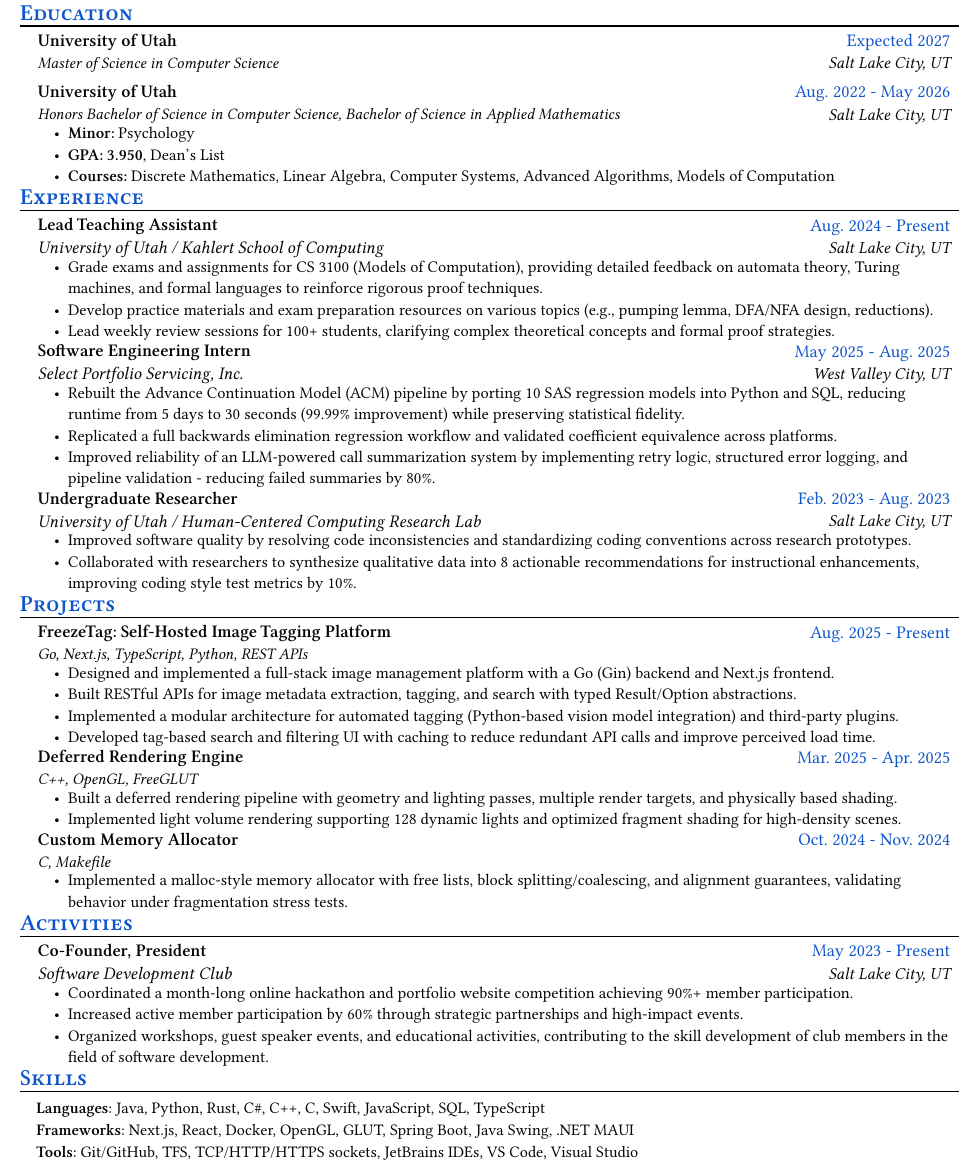
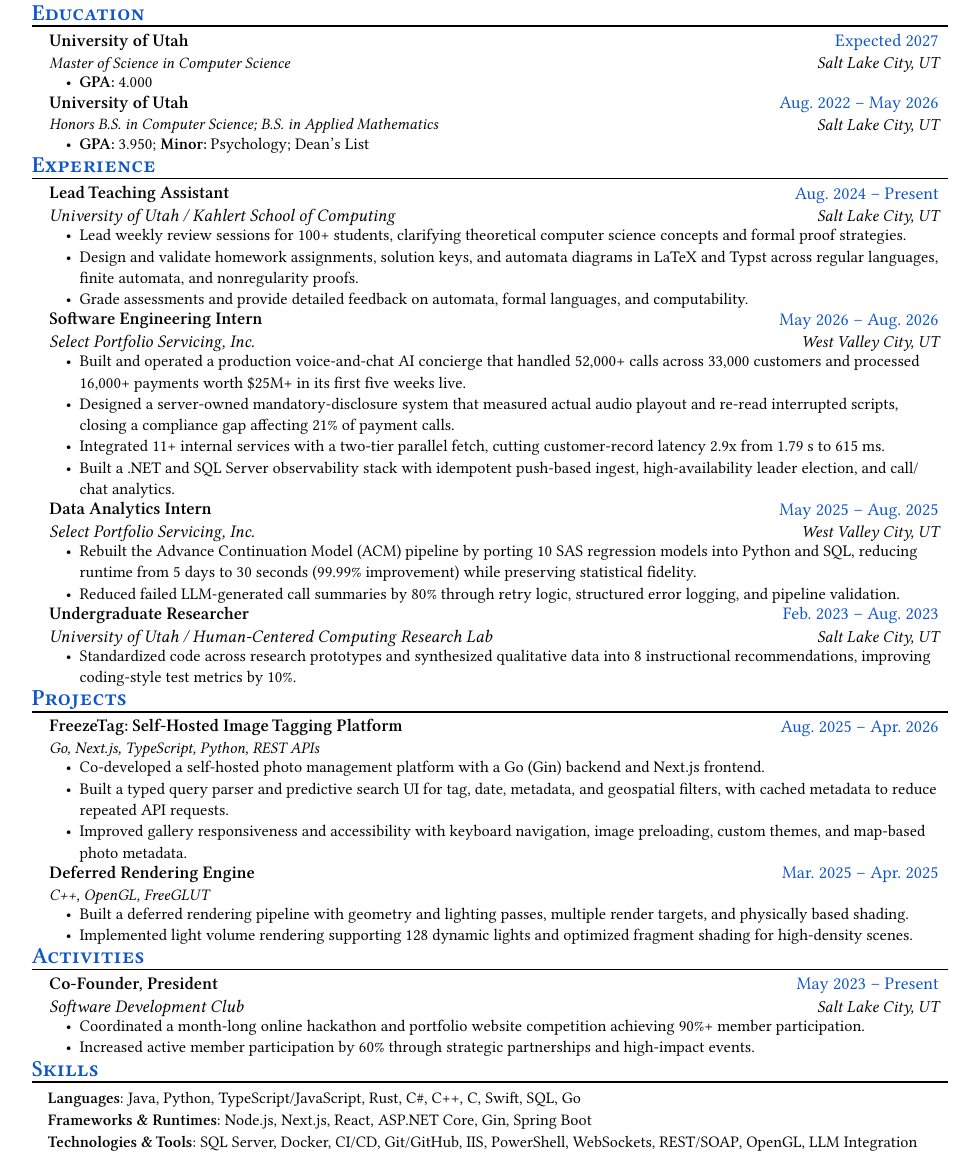
Before and after one commit to SathyaTadinada/Resume-Template, a Typst document (resume.typ): part of the page, cut so that both start at the same text. Compiled offline with Typst 0.15.

Commit message:
Update resume for MS

```diff
--- a/resume.typ
+++ b/resume.typ
@@ -27,17 +27,16 @@
   name: "University of Utah",
   degree: "Master of Science in Computer Science",
   location: "Salt Lake City, UT",
-  date: "Expected 2027"
+  date: "Expected 2027",
+  [#text(weight:600, "GPA:") 4.000],
 )
 
 #edu_item(
   name: "University of Utah",
-  degree: "Honors Bachelor of Science in Computer Science, Bachelor of Science in Applied Mathematics",
+  degree: "Honors B.S. in Computer Science; B.S. in Applied Mathematics",
   location: "Salt Lake City, UT",
-  date: "Aug. 2022 - May 2026",
-  [#text(weight:600, "Minor:") Psychology],
-  [#text(weight:600, "GPA: 3.950"), Dean's List],
-  [#text(weight:600, "Courses:") Discrete Mathematics, Linear Algebra, Computer Systems, Advanced Algorithms, Models of Computation]
+  date: "Aug. 2022 – May 2026",
+  [#text(weight:600, "GPA:") 3.950; #text(weight:600, "Minor:") Psychology; Dean's List],
 )
 
 #resume_heading[Experience]
@@ -45,52 +44,52 @@
   role: "Lead Teaching Assistant",
   name: "University of Utah / Kahlert School of Computing",
   location: "Salt Lake City, UT",
-  date: "Aug. 2024 - Present",
-  [Grade exams and assignments for CS 3100 (Models of Computation), providing detailed feedback on automata theory, Turing machines, and formal languages to reinforce rigorous proof techniques.],
-  [Develop practice materials and exam preparation resources on various topics (e.g., pumping lemma, DFA/NFA design, reductions).],
-  [Lead weekly review sessions for 100+ students, clarifying complex theoretical concepts and formal proof strategies.],
+  date: "Aug. 2024 – Present",
+  [Lead weekly review sessions for 100+ students, clarifying theoretical computer science concepts and formal proof strategies.],
+  [Design and validate homework assignments, solution keys, and automata diagrams in LaTeX and Typst across regular languages, finite automata, and nonregularity proofs.],
+  [Grade assessments and provide detailed feedback on automata, formal languages, and computability.],
 )
 #exp_item(
   role: "Software Engineering Intern",
   name: "Select Portfolio Servicing, Inc.",
   location: "West Valley City, UT",
-  date: "May 2025 - Aug. 2025",
+  date: "May 2026 – Aug. 2026",
+  [Built and operated a production voice-and-chat AI concierge that handled 52,000+ calls across 33,000 customers and processed 16,000+ payments worth \$25M+ in its first five weeks live.],
+  [Designed a server-owned mandatory-disclosure system that measured actual audio playout and re-read interrupted scripts, closing a compliance gap affecting 21% of payment calls.],
+  [Integrated 11+ internal services with a two-tier parallel fetch, cutting customer-record latency 2.9x from 1.79 s to 615 ms.],
+  [Built a .NET and SQL Server observability stack with idempotent push-based ingest, high-availability leader election, and call/chat analytics.],
+)
+#exp_item(
+  role: "Data Analytics Intern",
+  name: "Select Portfolio Servicing, Inc.",
+  location: "West Valley City, UT",
+  date: "May 2025 – Aug. 2025",
   [Rebuilt the Advance Continuation Model (ACM) pipeline by porting 10 SAS regression models into Python and SQL, reducing runtime from 5 days to 30 seconds (99.99% improvement) while preserving statistical fidelity.],
-  [Replicated a full backwards elimination regression workflow and validated coefficient equivalence across platforms.],
-  // [Designed ETL components and authored technical documentation enabling automated execution and production deployment.],
-  [Improved reliability of an LLM-powered call summarization system by implementing retry logic, structured error logging, and pipeline validation - reducing failed summaries by 80%.],
-  // [Analyzed failure cases in real-time inference pipelines and increased production coverage through targeted debugging.],
+  [Reduced failed LLM-generated call summaries by 80% through retry logic, structured error logging, and pipeline validation.],
 )
 #exp_item(
   role: "Undergraduate Researcher",
   name: "University of Utah / Human-Centered Computing Research Lab",
   location: "Salt Lake City, UT",
-  date: "Feb. 2023 - Aug. 2023",
-  [Improved software quality by resolving code inconsistencies and standardizing coding conventions across research prototypes.],
-  [Collaborated with researchers to synthesize qualitative data into 8 actionable recommendations for instructional enhancements, improving coding style test metrics by 10%.],
+  date: "Feb. 2023 – Aug. 2023",
+  [Standardized code across research prototypes and synthesized qualitative data into 8 instructional recommendations, improving coding-style test metrics by 10%.],
 )
 
 #resume_heading("Projects")
 #project_item(
   name: "FreezeTag: Self-Hosted Image Tagging Platform",
   details: "Go, Next.js, TypeScript, Python, REST APIs",
-  date: "Aug. 2025 - Present",
-  [Designed and implemented a full-stack image management platform with a Go (Gin) backend and Next.js frontend.],
-  [Built RESTful APIs for image metadata extraction, tagging, and search with typed Result/Option abstractions.],
-  [Implemented a modular architecture for automated tagging (Python-based vision model integration) and third-party plugins.],
-  [Developed tag-based search and filtering UI with caching to reduce redundant API calls and improve perceived load time.],
+  date: "Aug. 2025 – Apr. 2026",
+  [Co-developed a self-hosted photo management platform with a Go (Gin) backend and Next.js frontend.],
+  [Built a typed query parser and predictive search UI for tag, date, metadata, and geospatial filters, with cached metadata to reduce repeated API requests.],
+  [Improved gallery responsiveness and accessibility with keyboard navigation, image preloading, custom themes, and map-based photo metadata.],
 )
 #project_item(
   name: "Deferred Rendering Engine",
   details: "C++, OpenGL, FreeGLUT",
-  date: "Mar. 2025 - Apr. 2025",
+  date: "Mar. 2025 – Apr. 2025",
   [Built a deferred rendering pipeline with geometry and lighting passes, multiple render targets, and physically based shading.],
   [Implemented light volume rendering supporting 128 dynamic lights and optimized fragment shading for high-density scenes.],
-)#project_item(
-  name: "Custom Memory Allocator",
-  details: "C, Makefile",
-  date: "Oct. 2024 - Nov. 2024",
-  [Implemented a malloc-style memory allocator with free lists, block splitting/coalescing, and alignment guarantees, validating behavior under fragmentation stress tests.],
 )
 
 #resume_heading("Activities")
@@ -101,25 +101,17 @@
   [Coordinated a month-long online hackathon and portfolio website competition achieving 90%+ member participation.],
   [Increased active member participation by 60% through strategic partnerships and high-impact events.],
-  [Organized workshops, guest speaker events, and educational activities, contributing to the skill development of club members in the field of software development.],
-
 )
 
 #resume_heading("Skills")
 #skill_item(
   category: "Languages",
-  skills: "Java, Python, Rust, C#, C++, C, Swift, JavaScript, SQL, TypeScript"
+  skills: "Java, Python, TypeScript/JavaScript, Rust, C#, C++, C, Swift, SQL, Go"
 )
 #skill_item(
-  category: "Frameworks",
-  skills: "Next.js, React, Docker, OpenGL, GLUT, Spring Boot, Java Swing, .NET MAUI"
+  category: "Frameworks & Runtimes",
+  skills: "Node.js, Next.js, React, ASP.NET Core, Gin, Spring Boot"
 )
 #skill_item(
-  category: "Tools",
-  skills: "Git/GitHub, TFS, TCP/HTTP/HTTPS sockets, JetBrains IDEs, VS Code, Visual Studio"
+  category: "Technologies & Tools",
+  skills: "SQL Server, Docker, CI/CD, Git/GitHub, IIS, PowerShell, WebSockets, REST/SOAP, OpenGL, LLM Integration"
 )
-// #skill_item(
-//   category: "Interests",
-//   skills: "Badminton, Photography, Chess, Reading"
-// )
-
-// #text(datetime.today().display("[month repr:long] [day] [year]"), size: 0.8em)
```
Also changed, not shown: resume.typ (7 more changed lines), 1 other file.
